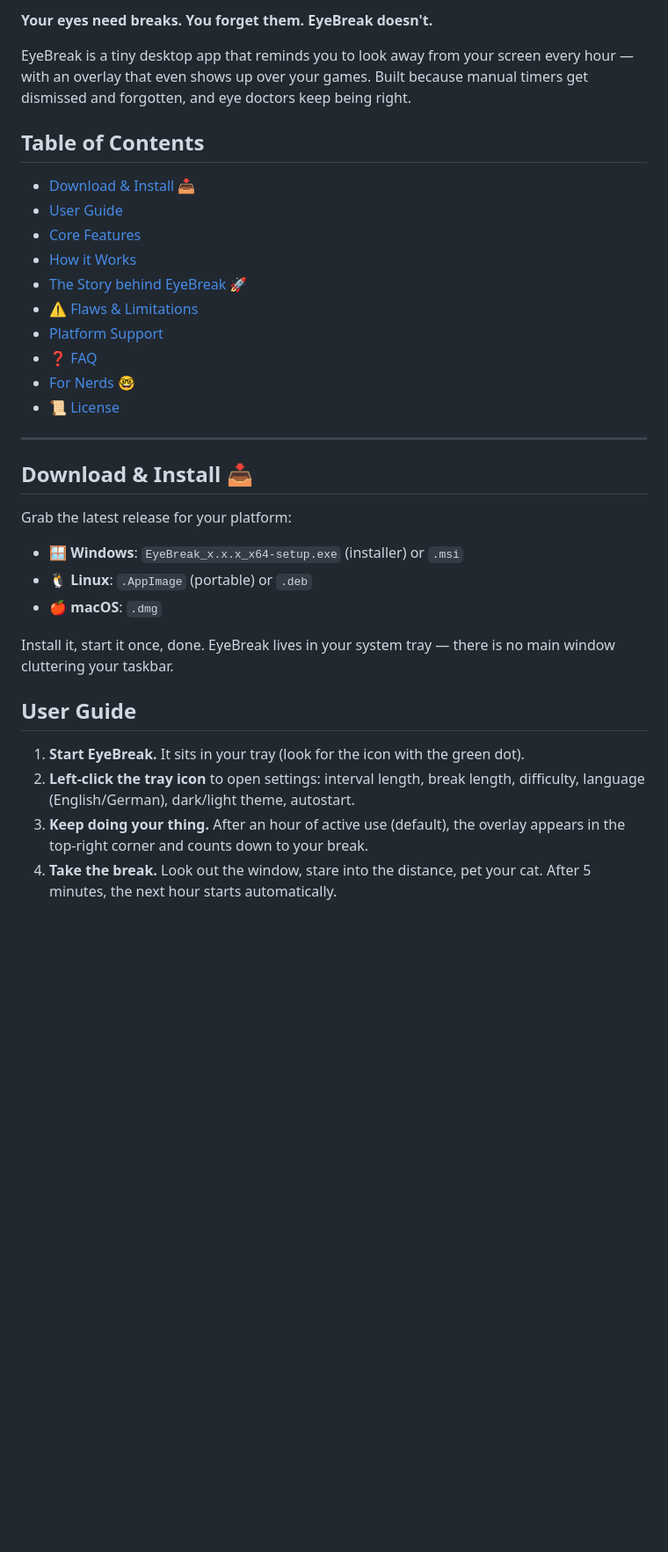
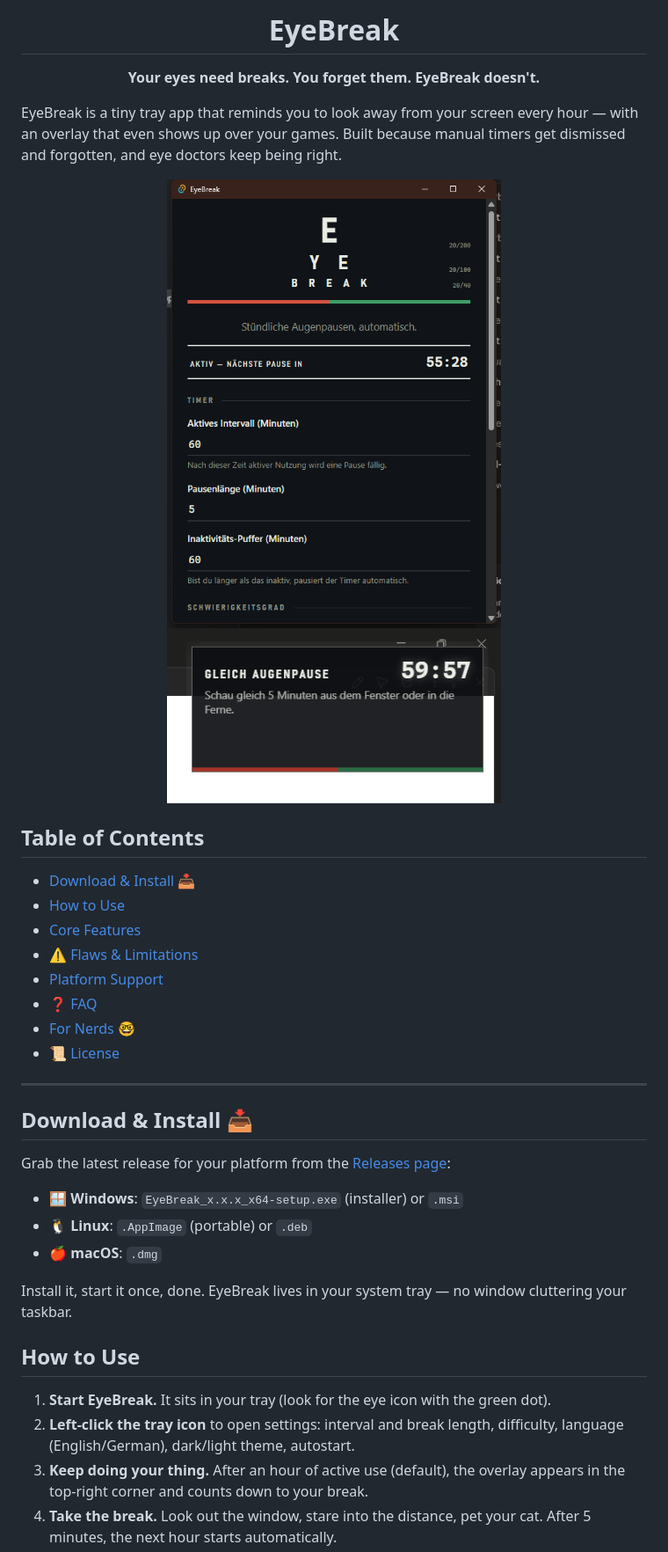
Before and after one commit to xDerApfelx/EyeBreak, a Markdown page: README.md, the part around one of its changes. Shown at 88% size. GitHub-like rendering; pictures changed too: docs/screenshot-overlay.png (added), docs/screenshot-settings.png (added); blank space fills up the shorter version.

```diff
--- a/README.md
+++ b/README.md
@@ -2,15 +4,20 @@
 
-**Your eyes need breaks. You forget them. EyeBreak doesn't.**
+<h1 align="center">EyeBreak</h1>
 
-EyeBreak is a tiny desktop app that reminds you to look away from your screen every hour — with an overlay that even shows up over your games. Built because manual timers get dismissed and forgotten, and eye doctors keep being right.
+<p align="center"><b>Your eyes need breaks. You forget them. EyeBreak doesn't.</b></p>
+
+EyeBreak is a tiny tray app that reminds you to look away from your screen every hour — with an overlay that even shows up over your games. Built because manual timers get dismissed and forgotten, and eye doctors keep being right.
+
+<p align="center">
+  <img src="docs/screenshot-settings.png" width="380" alt="Settings window" />
+  <img src="docs/screenshot-overlay.png" width="380" alt="Overlay countdown" />
+</p>
 
 ## Table of Contents
 
 - [Download & Install 📥](#download--install-)
-- [User Guide](#user-guide)
+- [How to Use](#how-to-use)
 - [Core Features](#core-features)
-- [How it Works](#how-it-works)
-- [The Story behind EyeBreak 🚀](#the-story-behind-eyebreak-)
 - [⚠️ Flaws & Limitations](#️-flaws--limitations)
 - [Platform Support](#platform-support)
 - [❓ FAQ](#-faq)
@@ -21,18 +28,18 @@ EyeBreak is a tiny desktop app that reminds you to look away from your screen ev
 
 ## Download & Install 📥
 
-Grab the latest release for your platform:
+Grab the latest release for your platform from the [Releases page](https://github.com/xDerApfelx/EyeBreak/releases):
 
 - 🪟 **Windows**: `EyeBreak_x.x.x_x64-setup.exe` (installer) or `.msi`
 - 🐧 **Linux**: `.AppImage` (portable) or `.deb`
 - 🍎 **macOS**: `.dmg`
 
-Install it, start it once, done. EyeBreak lives in your system tray — there is no main window cluttering your taskbar.
+Install it, start it once, done. EyeBreak lives in your system tray — no window cluttering your taskbar.
 
-## User Guide
+## How to Use
 
-1. **Start EyeBreak.** It sits in your tray (look for the icon with the green dot).
-2. **Left-click the tray icon** to open settings: interval length, break length, difficulty, language (English/German), dark/light theme, autostart.
+1. **Start EyeBreak.** It sits in your tray (look for the eye icon with the green dot).
+2. **Left-click the tray icon** to open settings: interval and break length, difficulty, language (English/German), dark/light theme, autostart.
 3. **Keep doing your thing.** After an hour of active use (default), the overlay appears in the top-right corner and counts down to your break.
 4. **Take the break.** Look out the window, stare into the distance, pet your cat. After 5 minutes, the next hour starts automatically.
 
```
Also changed, not shown: other parts of README.md (+12 -23 lines), docs/icon.png (added), 4 other files.
